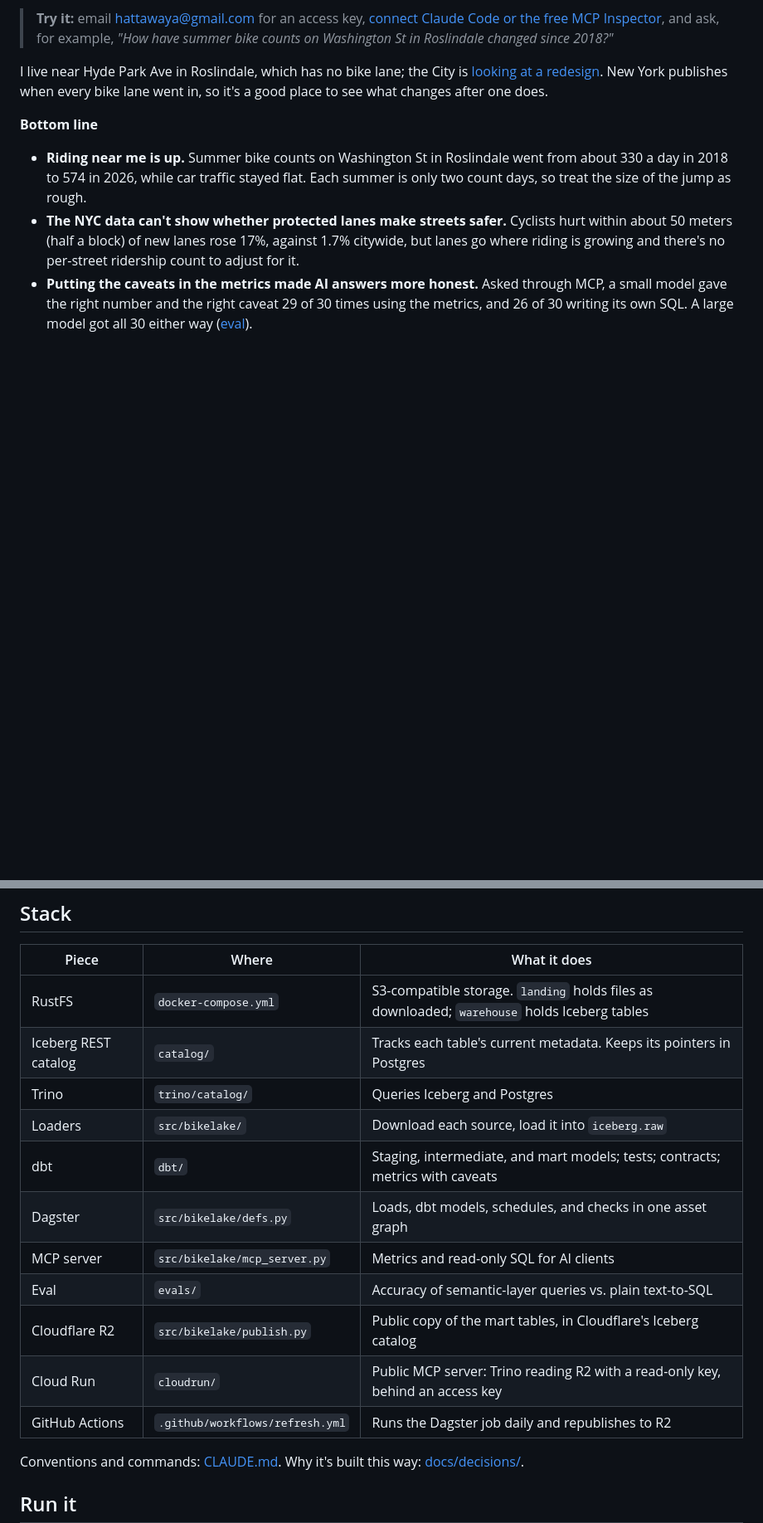
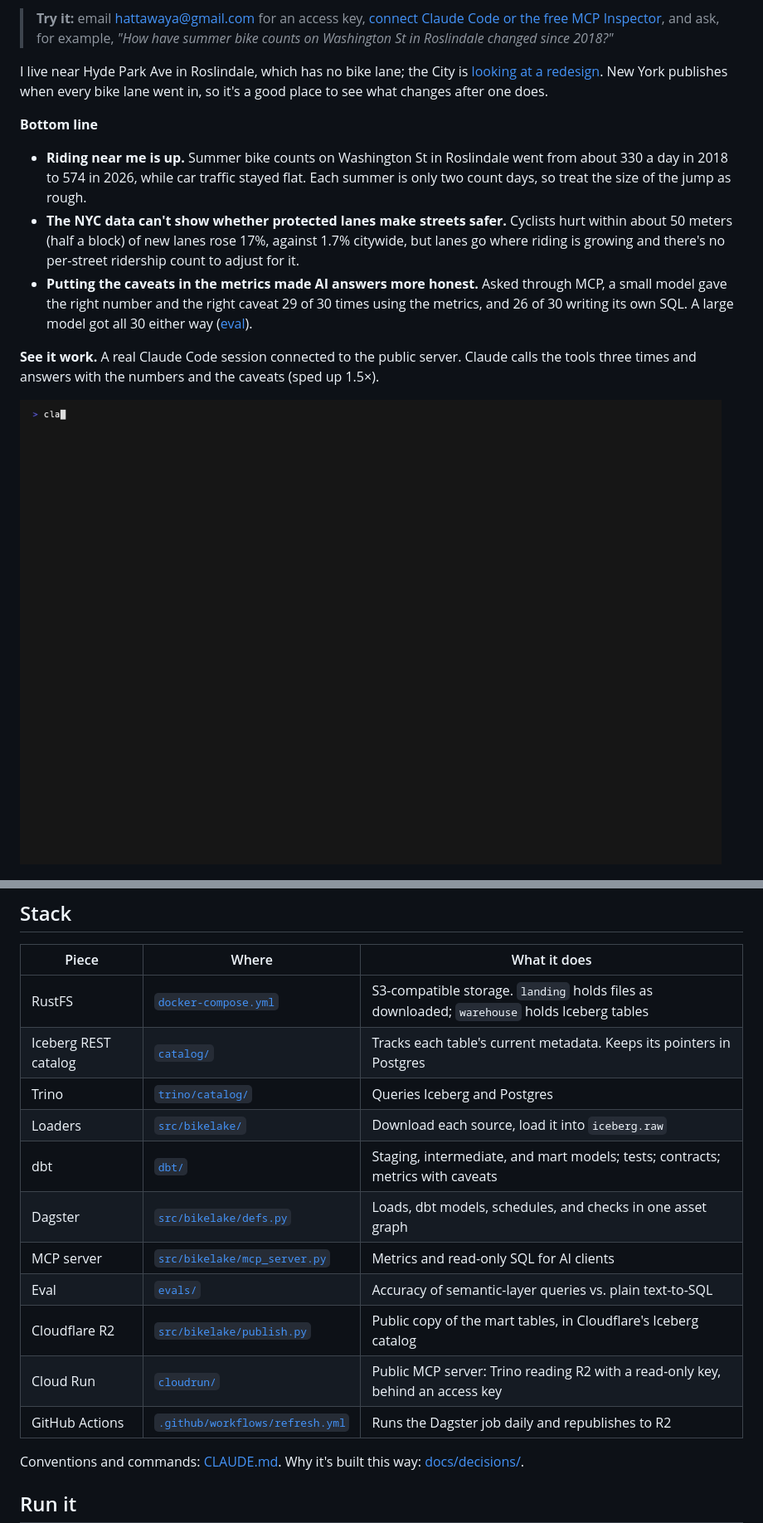
Before and after one commit to amanda-nathan/bike-lane-lakehouse, a Markdown page: README.md, 2 parts joined by grey strips. Shown at 83% size. Drawn GitHub-style; pictures changed too: docs/demo.gif (added); blank space fills up the shorter version.

Commit message:
Add a demo recording; link files mentioned in the docs

```diff
--- a/README.md
+++ b/README.md
@@ -11,6 +11,10 @@ I live near Hyde Park Ave in Roslindale, which has no bike lane; the City is [lo
 - **Riding near me is up.** Summer bike counts on Washington St in Roslindale went from about 330 a day in 2018 to 574 in 2026, while car traffic stayed flat. Each summer is only two count days, so treat the size of the jump as rough.
 - **The NYC data can't show whether protected lanes make streets safer.** Cyclists hurt within about 50 meters (half a block) of new lanes rose 17%, against 1.7% citywide, but lanes go where riding is growing and there's no per-street ridership count to adjust for it.
 - **Putting the caveats in the metrics made AI answers more honest.** Asked through MCP, a small model gave the right number and the right caveat 29 of 30 times using the metrics, and 26 of 30 writing its own SQL. A large model got all 30 either way ([eval](evals/RESULTS.md)).
+
+**See it work.** A real Claude Code session connected to the public server. Claude calls the tools three times and answers with the numbers and the caveats (sped up 1.5×).
+
+![Claude Code answering a question through the public bikelake MCP server](docs/demo.gif)
 
 ![Cyclists hurt near new NYC protected lanes vs. citywide](docs/img/new_lanes_by_borough.png)
 
@@ -36,17 +40,17 @@ Everything runs in Docker on a laptop. For the public copy, GitHub Actions runs
 
 | Piece | Where | What it does |
 |---|---|---|
-| RustFS | `docker-compose.yml` | S3-compatible storage. `landing` holds files as downloaded; `warehouse` holds Iceberg tables |
-| Iceberg REST catalog | `catalog/` | Tracks each table's current metadata. Keeps its pointers in Postgres |
-| Trino | `trino/catalog/` | Queries Iceberg and Postgres |
-| Loaders | `src/bikelake/` | Download each source, load it into `iceberg.raw` |
-| dbt | `dbt/` | Staging, intermediate, and mart models; tests; contracts; metrics with caveats |
-| Dagster | `src/bikelake/defs.py` | Loads, dbt models, schedules, and checks in one asset graph |
-| MCP server | `src/bikelake/mcp_server.py` | Metrics and read-only SQL for AI clients |
-| Eval | `evals/` | Accuracy of semantic-layer queries vs. plain text-to-SQL |
-| Cloudflare R2 | `src/bikelake/publish.py` | Public copy of the mart tables, in Cloudflare's Iceberg catalog |
-| Cloud Run | `cloudrun/` | Public MCP server: Trino reading R2 with a read-only key, behind an access key |
-| GitHub Actions | `.github/workflows/refresh.yml` | Runs the Dagster job daily and republishes to R2 |
+| RustFS | [`docker-compose.yml`](docker-compose.yml) | S3-compatible storage. `landing` holds files as downloaded; `warehouse` holds Iceberg tables |
+| Iceberg REST catalog | [`catalog/`](catalog/) | Tracks each table's current metadata. Keeps its pointers in Postgres |
+| Trino | [`trino/catalog/`](trino/catalog/) | Queries Iceberg and Postgres |
+| Loaders | [`src/bikelake/`](src/bikelake/) | Download each source, load it into `iceberg.raw` |
+| dbt | [`dbt/`](dbt/) | Staging, intermediate, and mart models; tests; contracts; metrics with caveats |
+| Dagster | [`src/bikelake/defs.py`](src/bikelake/defs.py) | Loads, dbt models, schedules, and checks in one asset graph |
+| MCP server | [`src/bikelake/mcp_server.py`](src/bikelake/mcp_server.py) | Metrics and read-only SQL for AI clients |
+| Eval | [`evals/`](evals/) | Accuracy of semantic-layer queries vs. plain text-to-SQL |
+| Cloudflare R2 | [`src/bikelake/publish.py`](src/bikelake/publish.py) | Public copy of the mart tables, in Cloudflare's Iceberg catalog |
+| Cloud Run | [`cloudrun/`](cloudrun/) | Public MCP server: Trino reading R2 with a read-only key, behind an access key |
+| GitHub Actions | [`.github/workflows/refresh.yml`](.github/workflows/refresh.yml) | Runs the Dagster job daily and republishes to R2 |
 
 Conventions and commands: [CLAUDE.md](CLAUDE.md). Why it's built this way: [docs/decisions/](docs/decisions/).
 
```
Also changed, not shown: other parts of README.md (+1 -1 lines), cloudrun/README.md (+7 -7 lines), evals/RESULTS.md (+1 -1 lines).
